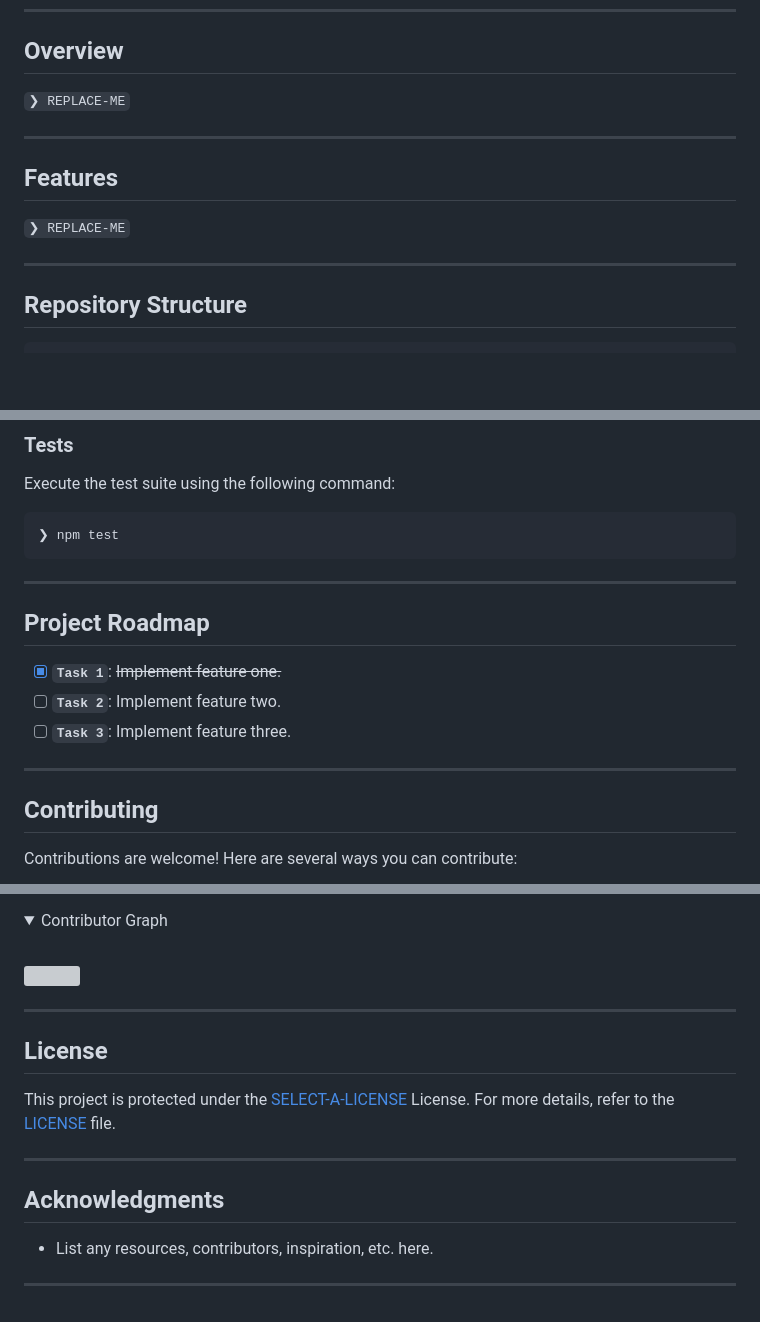
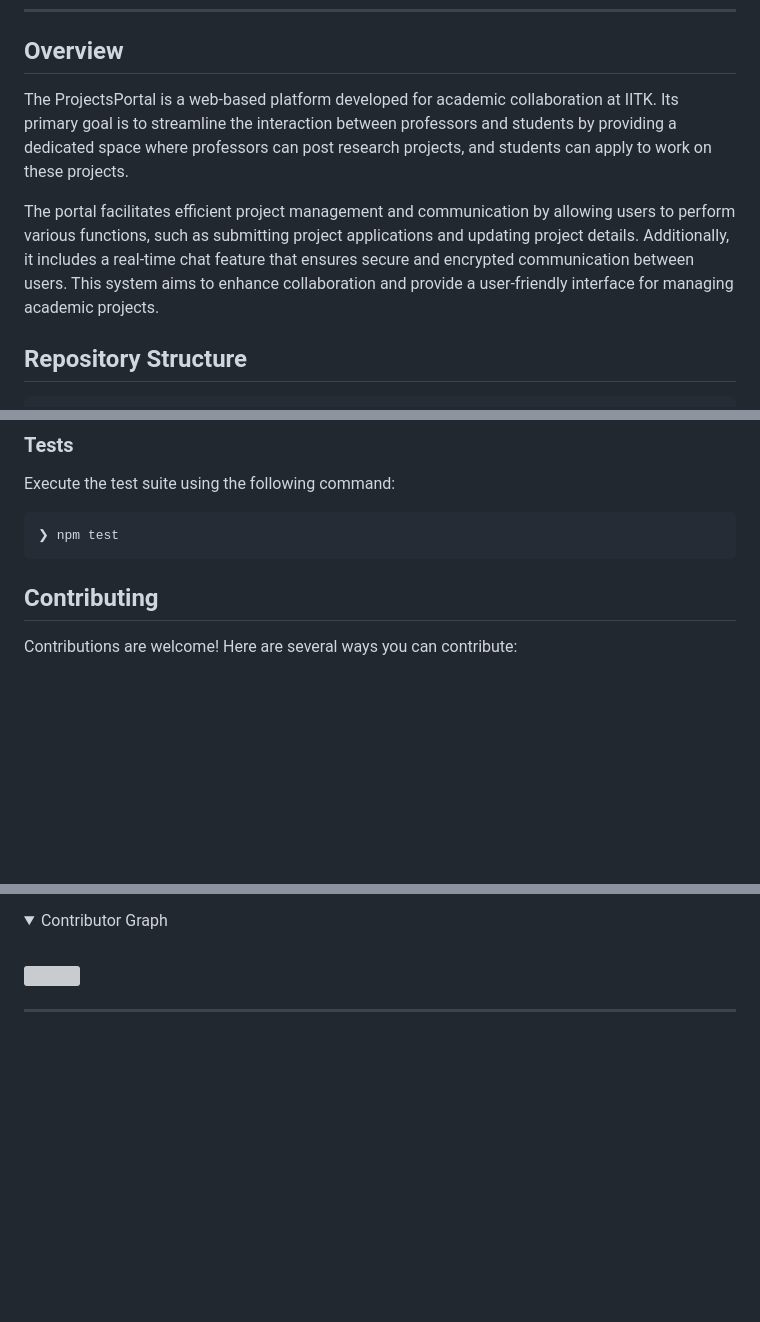
Before and after one commit to NikantYadav/Projects-Portal, a Markdown page: README.md, 3 parts joined by grey strips. Drawn GitHub-style; folded sections open; blank space fills up the shorter version; grey boxes are pictures that could not be loaded.

````diff
--- a/README.md
+++ b/README.md
@@ -51,15 +51,10 @@
 
 ##  Overview
 
-<code>❯ REPLACE-ME</code>
+The ProjectsPortal is a web-based platform developed for academic collaboration at IITK. Its primary goal is to streamline the interaction between professors and students by providing a dedicated space where professors can post research projects, and students can apply to work on these projects.
 
----
+The portal facilitates efficient project management and communication by allowing users to perform various functions, such as submitting project applications and updating project details. Additionally, it includes a real-time chat feature that ensures secure and encrypted communication between users. This system aims to enhance collaboration and provide a user-friendly interface for managing academic projects.
 
-##  Features
-
-<code>❯ REPLACE-ME</code>
-
----
 
 ##  Repository Structure
 
@@ -272,16 +267,6 @@ Execute the test suite using the following command:
 ❯ npm test
 ```
 
----
-
-##  Project Roadmap
-
-- [X] **`Task 1`**: <strike>Implement feature one.</strike>
-- [ ] **`Task 2`**: Implement feature two.
-- [ ] **`Task 3`**: Implement feature three.
-
----
-
 ##  Contributing
 
 Contributions are welcome! Here are several ways you can contribute:
@@ -326,15 +311,3 @@ Contributions are welcome! Here are several ways you can contribute:
 </details>
 
 ---
-
-##  License
-
-This project is protected under the [SELECT-A-LICENSE](https://choosealicense.com/licenses) License. For more details, refer to the [LICENSE](https://choosealicense.com/licenses/) file.
-
----
-
-##  Acknowledgments
-
-- List any resources, contributors, inspiration, etc. here.
-
----
````
